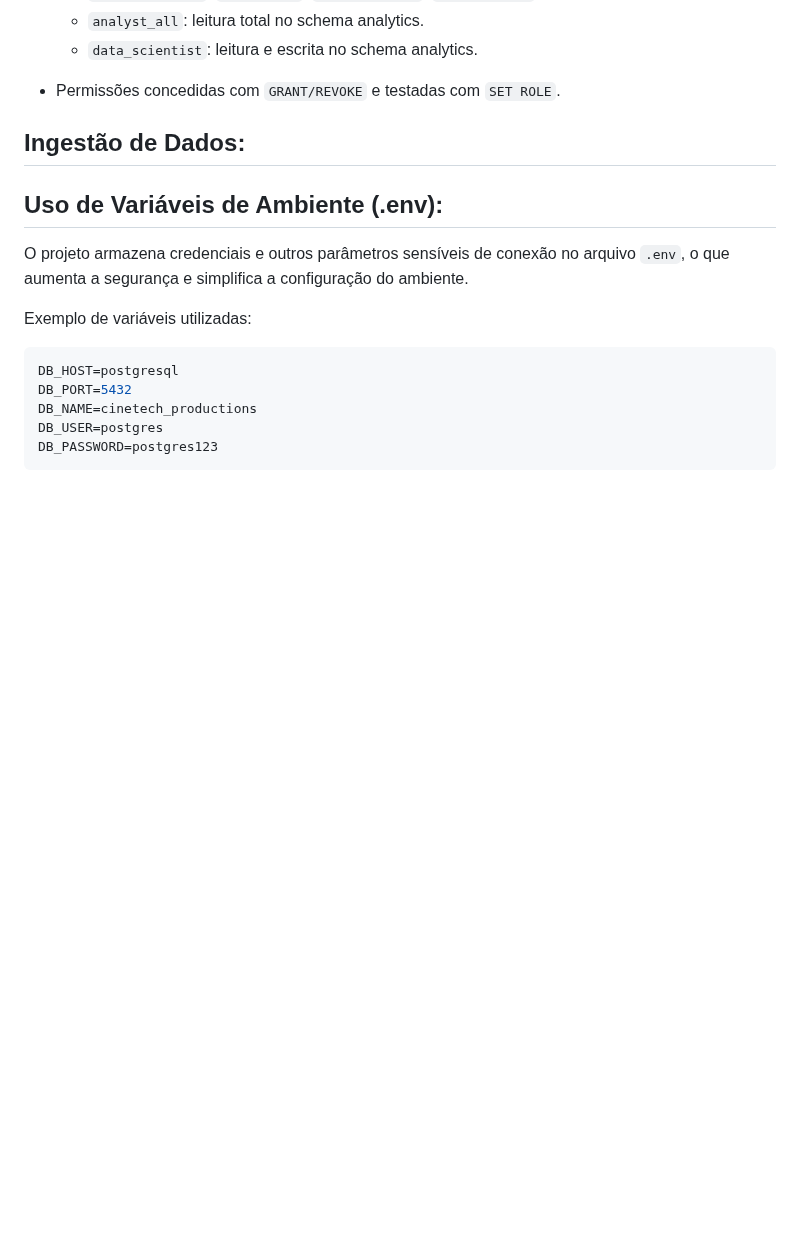
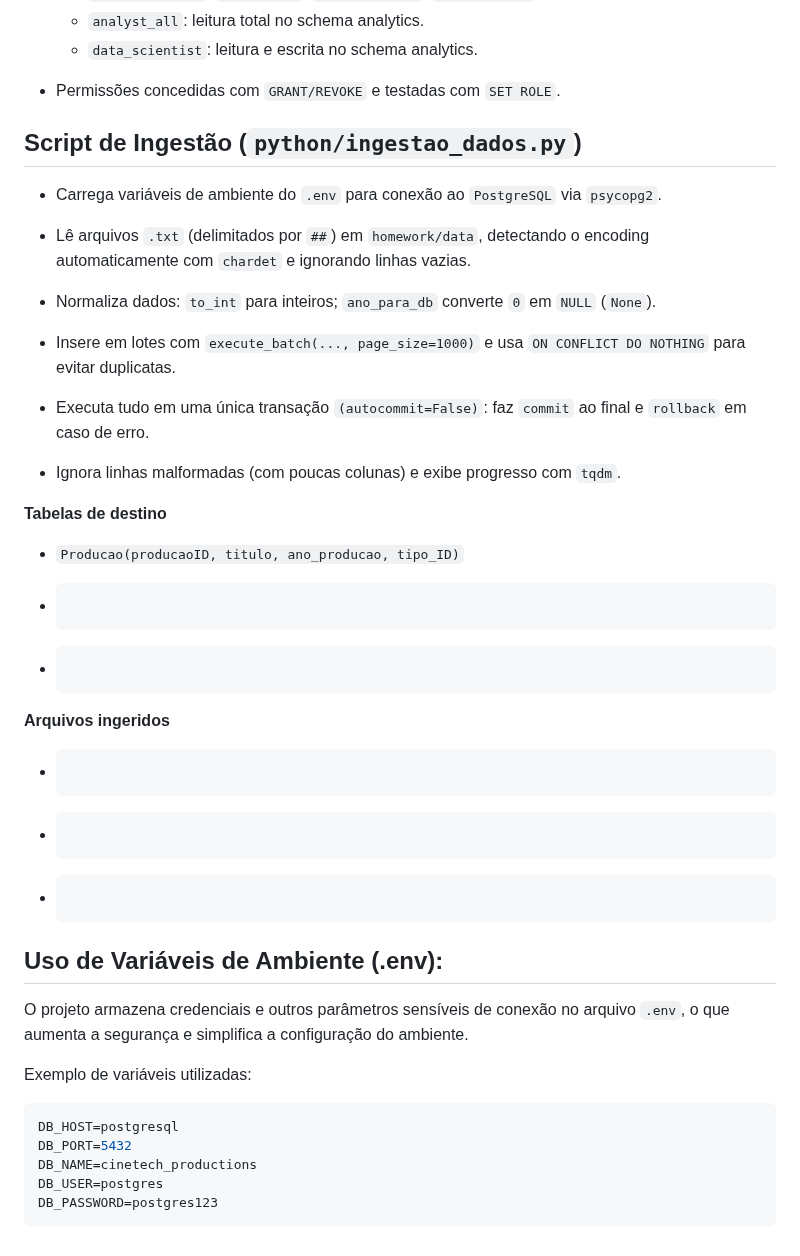
Before and after one commit to RafaelQuirino/dba_postgresql, a Markdown page: README.md, the part around the change. Rendered like a GitHub page; blank space fills up the shorter version.

````diff
--- a/README.md
+++ b/README.md
@@ -106,7 +106,33 @@ docker compose up -d
 
 - Permissões concedidas com ```GRANT/REVOKE``` e testadas com ```SET ROLE```.
 
-## Ingestão de Dados:
+## Script de Ingestão (```python/ingestao_dados.py```)
+
+- Carrega variáveis de ambiente do ```.env``` para conexão ao ```PostgreSQL``` via ```psycopg2```.
+
+- Lê arquivos ```.txt``` (delimitados por ```##```) em ```homework/data```, detectando o encoding automaticamente com ```chardet``` e ignorando linhas vazias.
+
+- Normaliza dados: ```to_int``` para inteiros; ```ano_para_db``` converte ```0``` em ```NULL``` (```None```).
+
+- Insere em lotes com ```execute_batch(..., page_size=1000)``` e usa ```ON CONFLICT DO NOTHING``` para evitar duplicatas.
+
+- Executa tudo em uma única transação ```(autocommit=False)```: faz ```commit``` ao final e ```rollback``` em caso de erro.
+
+- Ignora linhas malformadas (com poucas colunas) e exibe progresso com ```tqdm```.
+
+**Tabelas de destino**
+- ```Producao(producaoID, titulo, ano_producao, tipo_ID)```
+
+- ```Pessoa(pessoaID, nome)
+
+- ```Equipe(pessoaID, producaoID, papel)
+
+**Arquivos ingeridos**
+- ```homework/data/producao.txt
+
+- ```homework/data/pessoa.txt
+
+- ```homework/data/equipe.txt
 
 ## Uso de Variáveis de Ambiente (.env):
 
````
